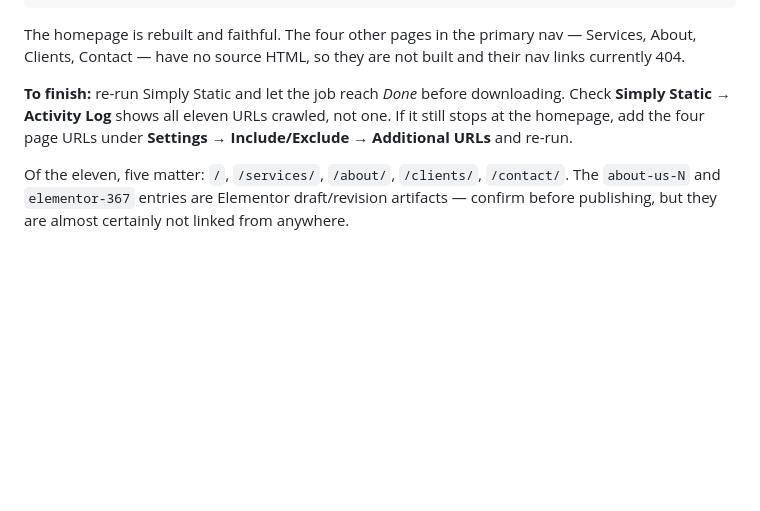
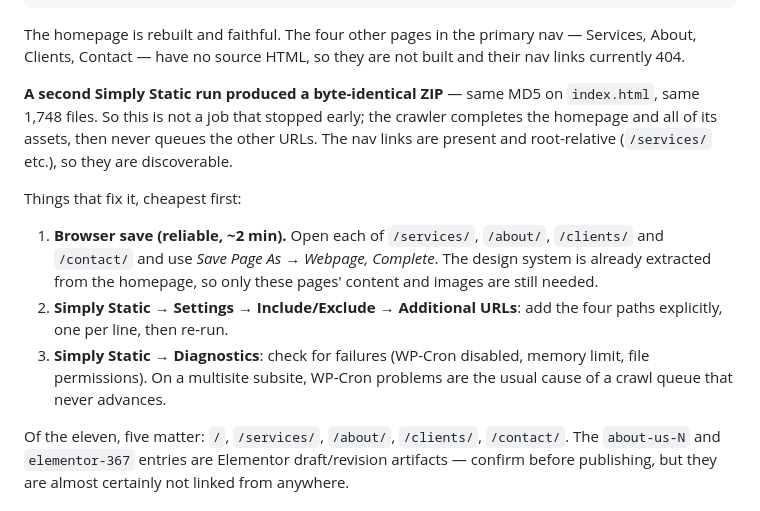
Before and after one commit to adamnormand/ncg-ebcs, a Markdown page: README.md, the part around the change. Rendered like a GitHub page; blank space fills up the shorter version.

Commit message:
Correct extraction guidance: re-running Simply Static does not help
A second export was byte-identical to the first (same md5 on index.html, same
1,748 files), so the earlier advice to re-run and wait for the job to finish
was wrong. The crawler completes the homepage and its assets, then never
queues the remaining URLs, despite the nav links being present and
root-relative.

Replaces that advice with the browser Save-Page-As route as the primary path,
plus Additional URLs and the Diagnostics check as Simply Static-side fixes.
Only the four pages' content and images are outstanding; the design system is
already extracted.

Co-Authored-By: Claude Opus 5 <noreply@anthropic.com>
Claude-Session: https://claude.ai/code/session_01LhDtFvAw562BVKMQoMpgKT

```diff
--- a/README.md
+++ b/README.md
@@ -30,10 +30,22 @@ The homepage is rebuilt and faithful. The four other pages in the primary nav
 Services, About, Clients, Contact — have no source HTML, so they are not built and
 their nav links currently 404.
 
-**To finish:** re-run Simply Static and let the job reach *Done* before downloading.
-Check **Simply Static → Activity Log** shows all eleven URLs crawled, not one. If it
-still stops at the homepage, add the four page URLs under
-**Settings → Include/Exclude → Additional URLs** and re-run.
+**A second Simply Static run produced a byte-identical ZIP** — same MD5 on `index.html`,
+same 1,748 files. So this is not a job that stopped early; the crawler completes the
+homepage and all of its assets, then never queues the other URLs. The nav links are
+present and root-relative (`/services/` etc.), so they are discoverable.
+
+Things that fix it, cheapest first:
+
+1. **Browser save (reliable, ~2 min).** Open each of `/services/`, `/about/`, `/clients/`
+   and `/contact/` and use *Save Page As → Webpage, Complete*. The design system is
+   already extracted from the homepage, so only these pages' content and images are
+   still needed.
+2. **Simply Static → Settings → Include/Exclude → Additional URLs**: add the four paths
+   explicitly, one per line, then re-run.
+3. **Simply Static → Diagnostics**: check for failures (WP-Cron disabled, memory limit,
+   file permissions). On a multisite subsite, WP-Cron problems are the usual cause of a
+   crawl queue that never advances.
 
 Of the eleven, five matter: `/`, `/services/`, `/about/`, `/clients/`, `/contact/`.
 The `about-us-N` and `elementor-367` entries are Elementor draft/revision artifacts —
```
